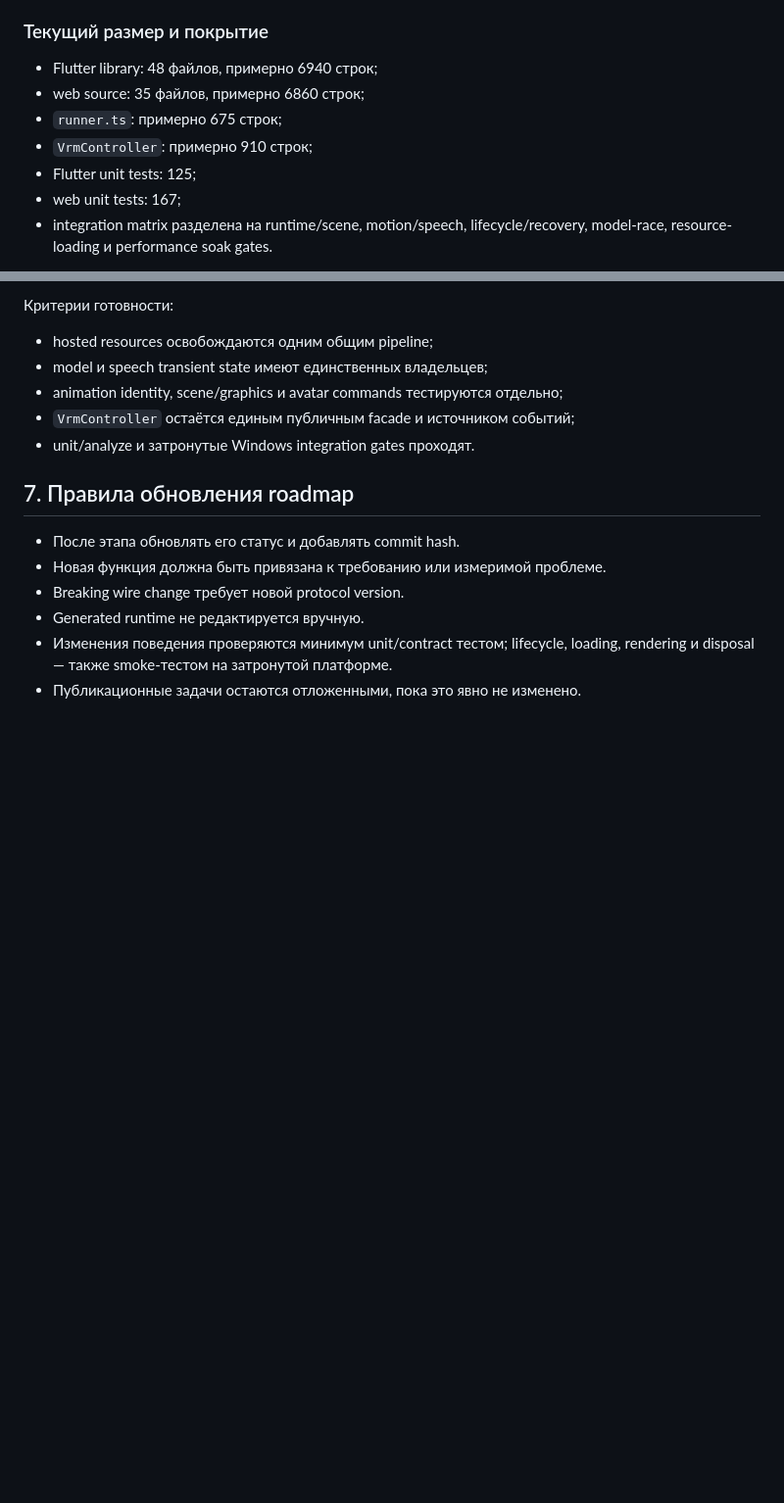
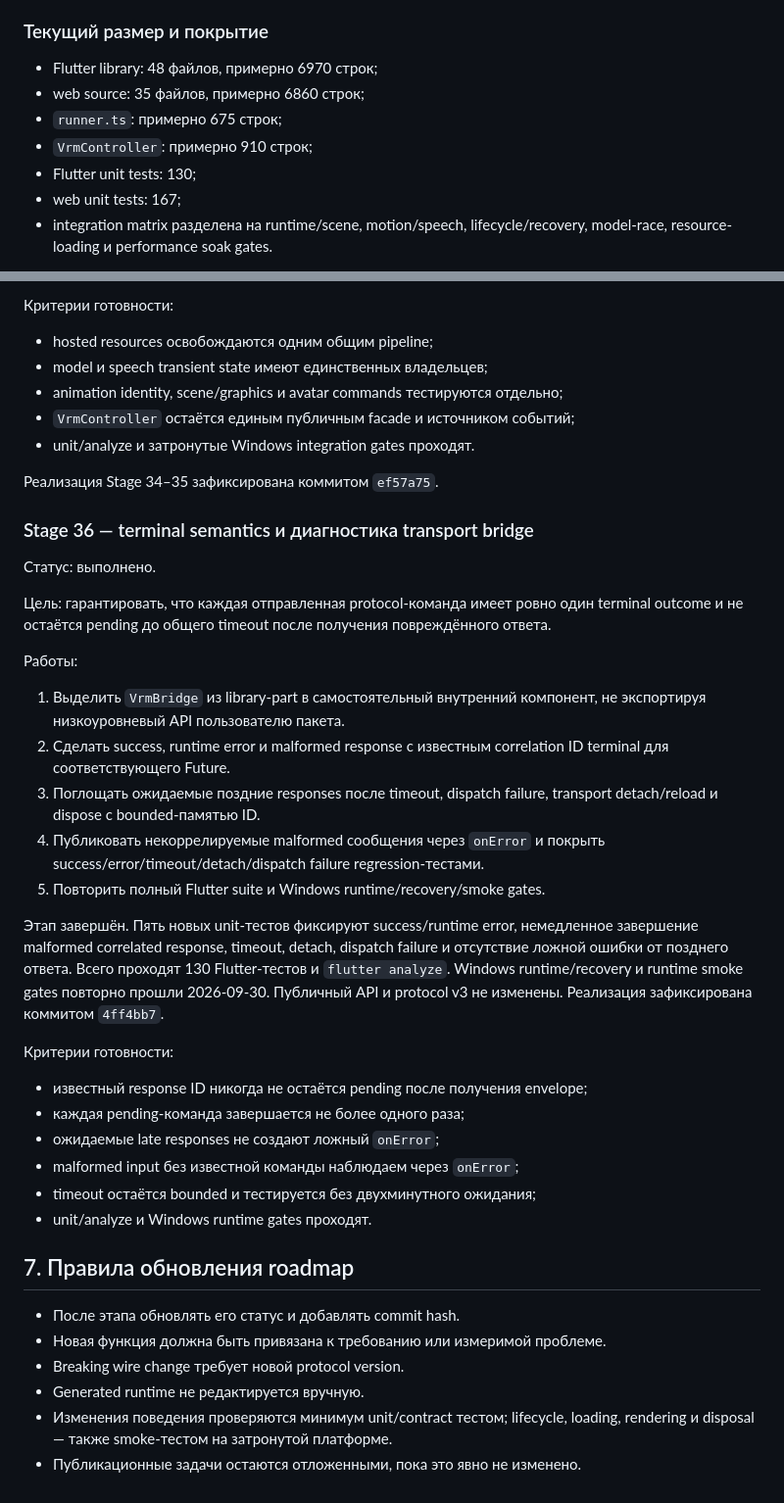
Before and after one commit to Azakrosh/flutter_three_vrm, a Markdown page: docs/ROADMAP.md, 2 parts joined by grey strips. Shown at 98% size. Drawn GitHub-style; blank space fills up the shorter version.

Commit message:
docs: record Stage 36 bridge hardening

```diff
--- a/docs/ROADMAP.md
+++ b/docs/ROADMAP.md
@@ -138,11 +139,11 @@ WebView runtime
 
 ### Текущий размер и покрытие
 
-- Flutter library: 48 файлов, примерно 6940 строк;
+- Flutter library: 48 файлов, примерно 6970 строк;
 - web source: 35 файлов, примерно 6860 строк;
 - `runner.ts`: примерно 675 строк;
 - `VrmController`: примерно 910 строк;
-- Flutter unit tests: 125;
+- Flutter unit tests: 130;
 - web unit tests: 167;
 - integration matrix разделена на runtime/scene, motion/speech,
   lifecycle/recovery, model-race, resource-loading и performance soak gates.
@@ -752,6 +757,43 @@ state/race/resource границы; дальнейшее дробление faca
 - `VrmController` остаётся единым публичным facade и источником событий;
 - unit/analyze и затронутые Windows integration gates проходят.
 
+Реализация Stage 34–35 зафиксирована коммитом `ef57a75`.
+
+### Stage 36 — terminal semantics и диагностика transport bridge
+
+Статус: выполнено.
+
+Цель: гарантировать, что каждая отправленная protocol-команда имеет ровно один
+terminal outcome и не остаётся pending до общего timeout после получения
+повреждённого ответа.
+
+Работы:
+
+1. Выделить `VrmBridge` из library-part в самостоятельный внутренний компонент,
+   не экспортируя низкоуровневый API пользователю пакета.
+2. Сделать success, runtime error и malformed response с известным correlation
+   ID terminal для соответствующего Future.
+3. Поглощать ожидаемые поздние responses после timeout, dispatch failure,
+   transport detach/reload и dispose с bounded-памятью ID.
+4. Публиковать некоррелируемые malformed сообщения через `onError` и покрыть
+   success/error/timeout/detach/dispatch failure regression-тестами.
+5. Повторить полный Flutter suite и Windows runtime/recovery/smoke gates.
+
+Этап завершён. Пять новых unit-тестов фиксируют success/runtime error,
+немедленное завершение malformed correlated response, timeout, detach,
+dispatch failure и отсутствие ложной ошибки от позднего ответа. Всего проходят
+130 Flutter-тестов и `flutter analyze`. Windows runtime/recovery и runtime smoke
+gates повторно прошли 2026-09-30. Публичный API и protocol v3 не изменены.
+Реализация зафиксирована коммитом `4ff4bb7`.
+
+Критерии готовности:
+
+- известный response ID никогда не остаётся pending после получения envelope;
+- каждая pending-команда завершается не более одного раза;
+- ожидаемые late responses не создают ложный `onError`;
+- malformed input без известной команды наблюдаем через `onError`;
+- timeout остаётся bounded и тестируется без двухминутного ожидания;
+- unit/analyze и Windows runtime gates проходят.
 ## 7. Правила обновления roadmap
 
 - После этапа обновлять его статус и добавлять commit hash.
```
Also changed, not shown: other parts of docs/ROADMAP.md (+19 -14 lines), docs/API_SEMANTICS.md (+6 -0 lines).
